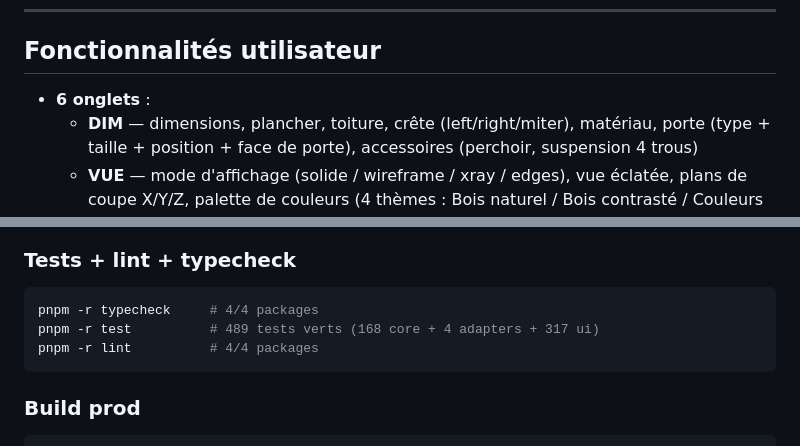
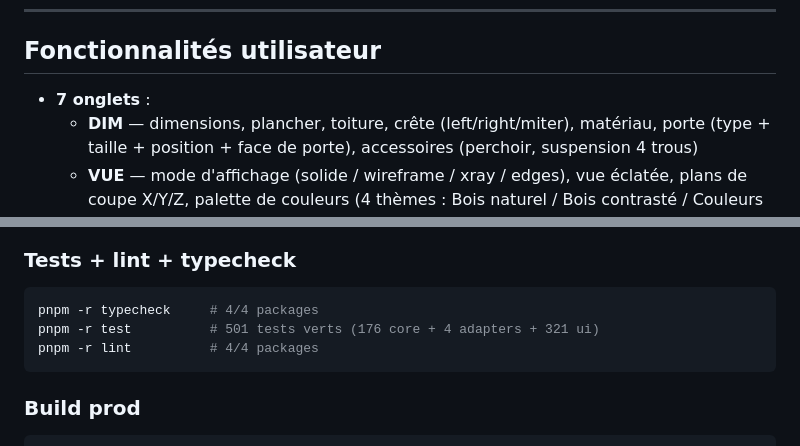
Before and after one commit to lemarcgagnon/bird, a Markdown page: README.md, 2 parts joined by grey strips. Drawn GitHub-style.

Commit message:
docs(readme) — fix test counts (501 total) + 7 onglets après PLAN 2

````diff
--- a/README.md
+++ b/README.md
@@ -8,7 +8,7 @@ Application de démo déployable : **Next.js 15 + React 19 + Three.js r160**. Ar
 
 ## Fonctionnalités utilisateur
 
-- **6 onglets** :
+- **7 onglets** :
   - **DIM** — dimensions, plancher, toiture, crête (left/right/miter), matériau, porte (type + taille + position + face de porte), accessoires (perchoir, suspension 4 trous)
   - **VUE** — mode d'affichage (solide / wireframe / xray / edges), vue éclatée, plans de coupe X/Y/Z, palette de couleurs (4 thèmes : Bois naturel / Bois contrasté / Couleurs distinctes / Monochrome)
   - **DÉCOR** — upload SVG / PNG / JPG par panneau, mode vectoriel (extrusion + bevel) ou heightmap (relief depuis image), **découpe traversante** (motif SVG → vrai trou watertight dans le panneau, laser/CNC-ready), contrôles dimensions / relief / clip
@@ -101,7 +101,7 @@ Le hook `predev` rebuild automatiquement les 3 packages workspace avant de lance
 
 ```bash
 pnpm -r typecheck     # 4/4 packages
-pnpm -r test          # 489 tests verts (168 core + 4 adapters + 317 ui)
+pnpm -r test          # 501 tests verts (176 core + 4 adapters + 321 ui)
 pnpm -r lint          # 4/4 packages
 ```
 
````
